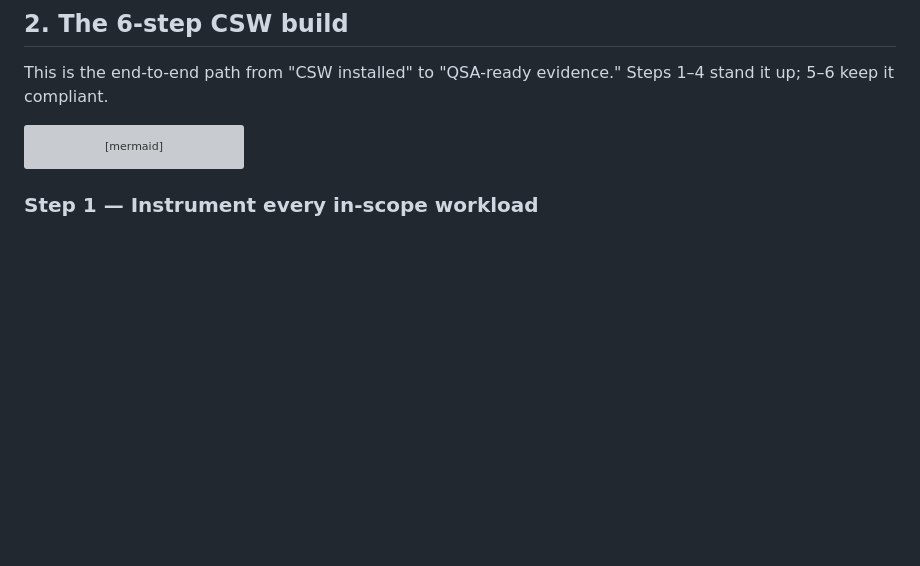
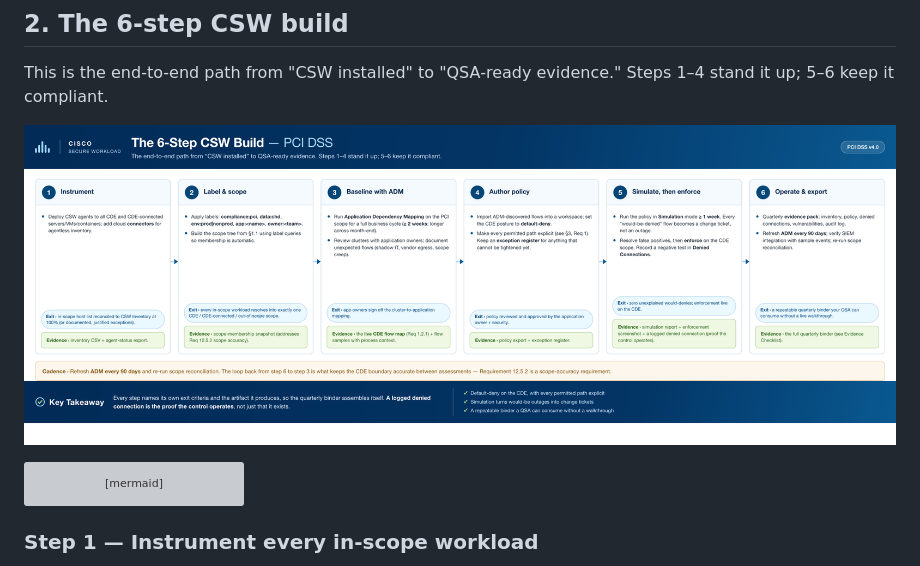
Before and after one commit to chandrapati/CSW-PCI-DSS-Reference-Design, a Markdown page: CSW-PCI-DSS-Reference-Design.md, the part around the change. Drawn GitHub-style; pictures changed too: assets/csw-six-step-build.png (added); blank space fills up the shorter version; grey boxes are pictures that could not be loaded.

````diff
--- a/CSW-PCI-DSS-Reference-Design.md
+++ b/CSW-PCI-DSS-Reference-Design.md
@@ -97,6 +97,8 @@ flowchart LR
 ## 2. The 6-step CSW build
 
 This is the end-to-end path from "CSW installed" to "QSA-ready evidence." Steps 1–4 stand it up; 5–6 keep it compliant.
+
+![The six-step CSW build for PCI DSS — from instrumenting in-scope workloads to a repeatable quarterly binder, with exit criteria and the evidence each step produces](assets/csw-six-step-build.png)
 
 ```mermaid
 flowchart LR
````
Also changed, not shown: .diagram-tools/README.md (added, +37 -0 lines), 7 other files.
